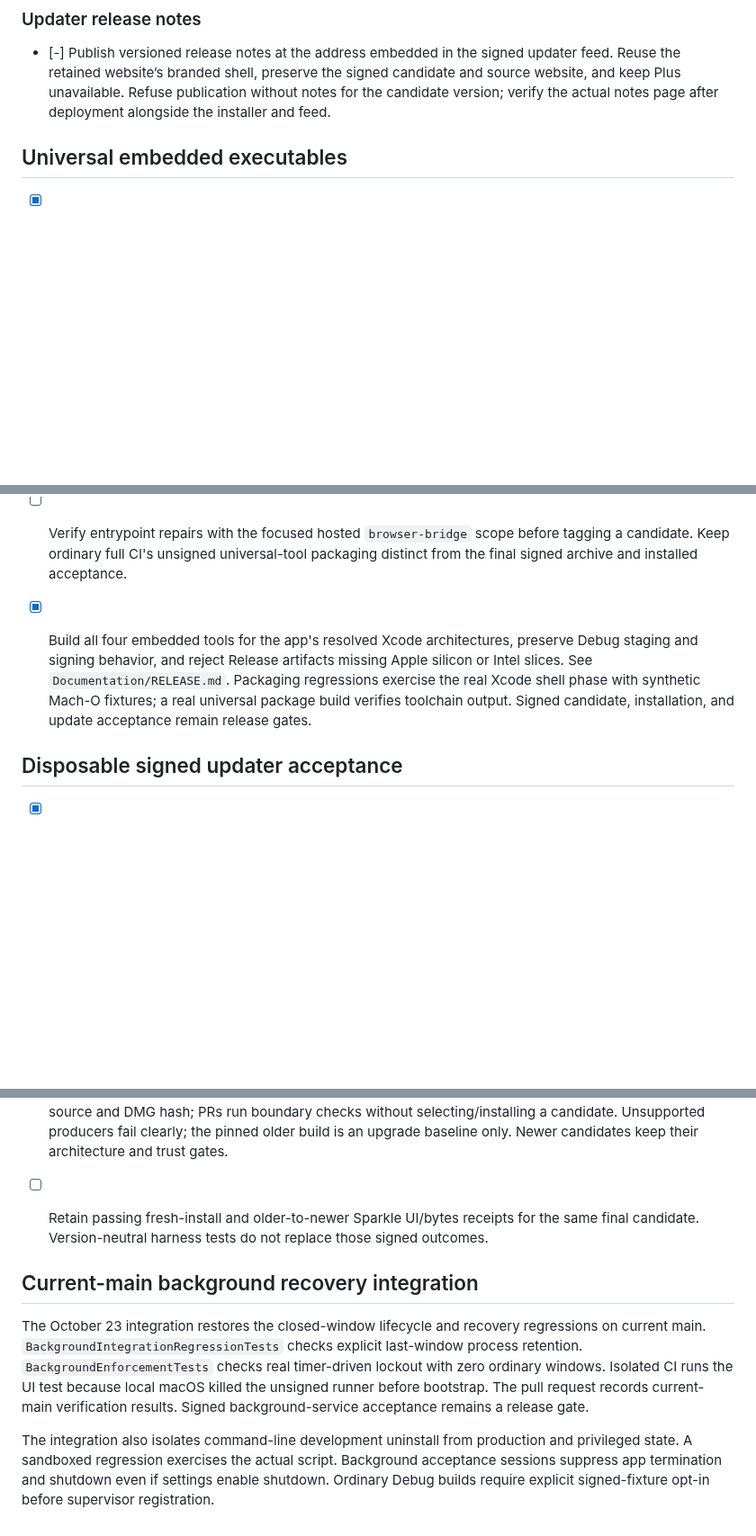
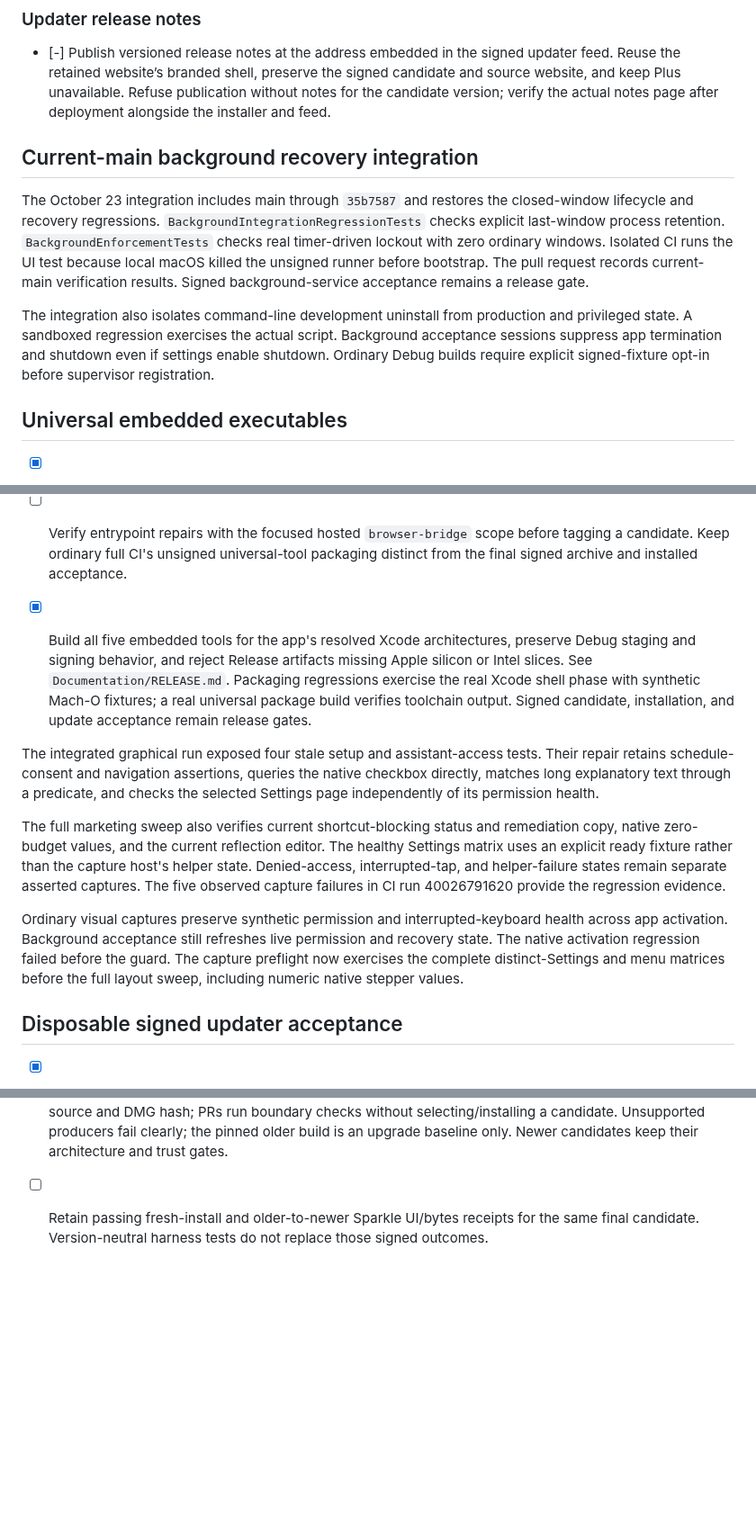
Before and after one commit to TheHypertextStudio/curfew, a Markdown page: Documentation/todos.md, 3 parts joined by grey strips. Shown at 90% size. GitHub-like rendering; blank space fills up the shorter version.

```diff
--- a/Documentation/todos.md
+++ b/Documentation/todos.md
@@ -1801,6 +1801,12 @@ asserts its own screen and state before attaching an image.
   without notes for the candidate version; verify the actual notes page after
   deployment alongside the installer and feed.
 
+## Current-main background recovery integration
+
+The October 23 integration includes main through `35b7587` and restores the closed-window lifecycle and recovery regressions. `BackgroundIntegrationRegressionTests` checks explicit last-window process retention. `BackgroundEnforcementTests` checks real timer-driven lockout with zero ordinary windows. Isolated CI runs the UI test because local macOS killed the unsigned runner before bootstrap. The pull request records current-main verification results. Signed background-service acceptance remains a release gate.
+
+The integration also isolates command-line development uninstall from production and privileged state. A sandboxed regression exercises the actual script. Background acceptance sessions suppress app termination and shutdown even if settings enable shutdown. Ordinary Debug builds require explicit signed-fixture opt-in before supervisor registration.
+
 
 ## Universal embedded executables
 
@@ -1812,12 +1818,18 @@ asserts its own screen and state before attaching an image.
   before tagging a candidate. Keep ordinary full CI's unsigned universal-tool
   packaging distinct from the final signed archive and installed acceptance.
 
-- [x] Build all four embedded tools for the app's resolved Xcode architectures,
+- [x] Build all five embedded tools for the app's resolved Xcode architectures,
   preserve Debug staging and signing behavior, and reject Release artifacts
   missing Apple silicon or Intel slices. See `Documentation/RELEASE.md`.
   Packaging regressions exercise the real Xcode shell phase with synthetic
   Mach-O fixtures; a real universal package build verifies toolchain output.
   Signed candidate, installation, and update acceptance remain release gates.
+
+The integrated graphical run exposed four stale setup and assistant-access tests. Their repair retains schedule-consent and navigation assertions, queries the native checkbox directly, matches long explanatory text through a predicate, and checks the selected Settings page independently of its permission health.
+
+The full marketing sweep also verifies current shortcut-blocking status and remediation copy, native zero-budget values, and the current reflection editor. The healthy Settings matrix uses an explicit ready fixture rather than the capture host's helper state. Denied-access, interrupted-tap, and helper-failure states remain separate asserted captures. The five observed capture failures in CI run 40026791620 provide the regression evidence.
+
+Ordinary visual captures preserve synthetic permission and interrupted-keyboard health across app activation. Background acceptance still refreshes live permission and recovery state. The native activation regression failed before the guard. The capture preflight now exercises the complete distinct-Settings and menu matrices before the full layout sweep, including numeric native stepper values.
 
 ## Disposable signed updater acceptance
 
@@ -1842,9 +1854,3 @@ asserts its own screen and state before attaching an image.
 - [ ] Retain passing fresh-install and older-to-newer Sparkle UI/bytes receipts
   for the same final candidate. Version-neutral harness tests do not replace
   those signed outcomes.
-
-## Current-main background recovery integration
-
-The October 23 integration restores the closed-window lifecycle and recovery regressions on current main. `BackgroundIntegrationRegressionTests` checks explicit last-window process retention. `BackgroundEnforcementTests` checks real timer-driven lockout with zero ordinary windows. Isolated CI runs the UI test because local macOS killed the unsigned runner before bootstrap. The pull request records current-main verification results. Signed background-service acceptance remains a release gate.
-
-The integration also isolates command-line development uninstall from production and privileged state. A sandboxed regression exercises the actual script. Background acceptance sessions suppress app termination and shutdown even if settings enable shutdown. Ordinary Debug builds require explicit signed-fixture opt-in before supervisor registration.
```
Also changed, not shown: Documentation/todo-test-matrix.md (+30 -11 lines).
